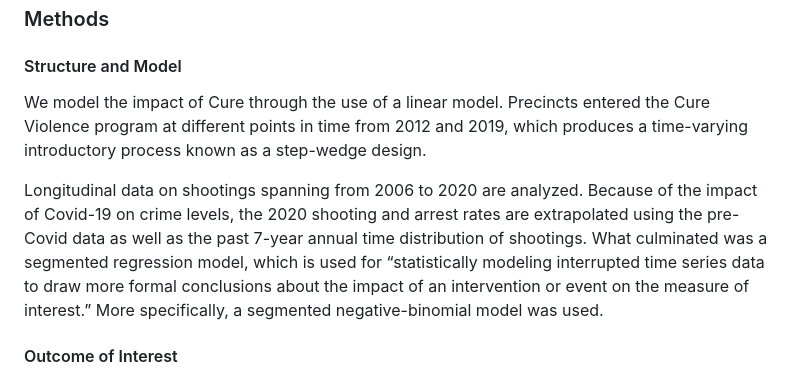
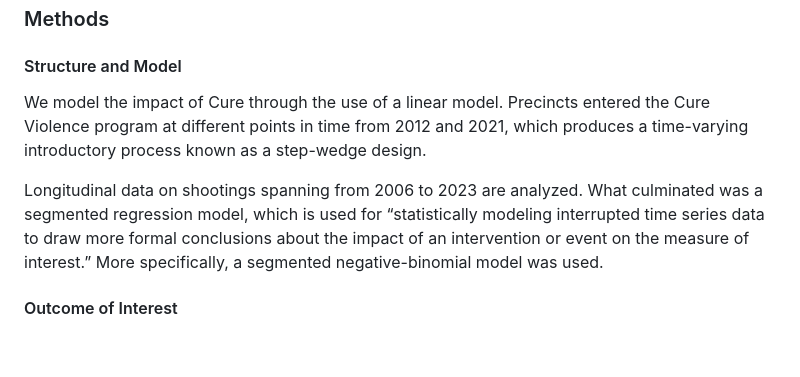
Before and after one commit to NewYorkCityCouncil/cure_odw, a Markdown page: README.md, the part around the change. GitHub-like rendering; blank space fills up the shorter version.

```diff
--- a/README.md
+++ b/README.md
@@ -20,9 +20,9 @@ The Council’s Data Team presents an in-house statistical analysis of the Cure
 
 ### Methods
 #### Structure and Model
-We model the impact of Cure through the use of a linear model. Precincts entered the Cure Violence program at different points in time from 2012 and 2019, which produces a time-varying introductory process known as a step-wedge design.
+We model the impact of Cure through the use of a linear model. Precincts entered the Cure Violence program at different points in time from 2012 and 2021, which produces a time-varying introductory process known as a step-wedge design.
 
-Longitudinal data on shootings spanning from 2006 to 2020 are analyzed. Because of the impact of Covid-19 on crime levels, the 2020 shooting and arrest rates are extrapolated using the pre-Covid data as well as the past 7-year annual time distribution of shootings. What culminated was a segmented regression model, which is used for “statistically modeling interrupted time series data to draw more formal conclusions about the impact of an intervention or event on the measure of interest.” More specifically, a segmented negative-binomial model was used.
+Longitudinal data on shootings spanning from 2006 to 2023 are analyzed. What culminated was a segmented regression model, which is used for “statistically modeling interrupted time series data to draw more formal conclusions about the impact of an intervention or event on the measure of interest.” More specifically, a segmented negative-binomial model was used.
 
 #### Outcome of Interest
 Our measure of interest is variation in the number of shootings in each precinct. We include a random effect for precincts to account for correlation within group samples. We are also interested in accounting for anything that may have impacted overall tendency for crime to occur. This could include economic or policy changes. Arrest data is used as a proxy for this, and included as a covariate in the model.
```
